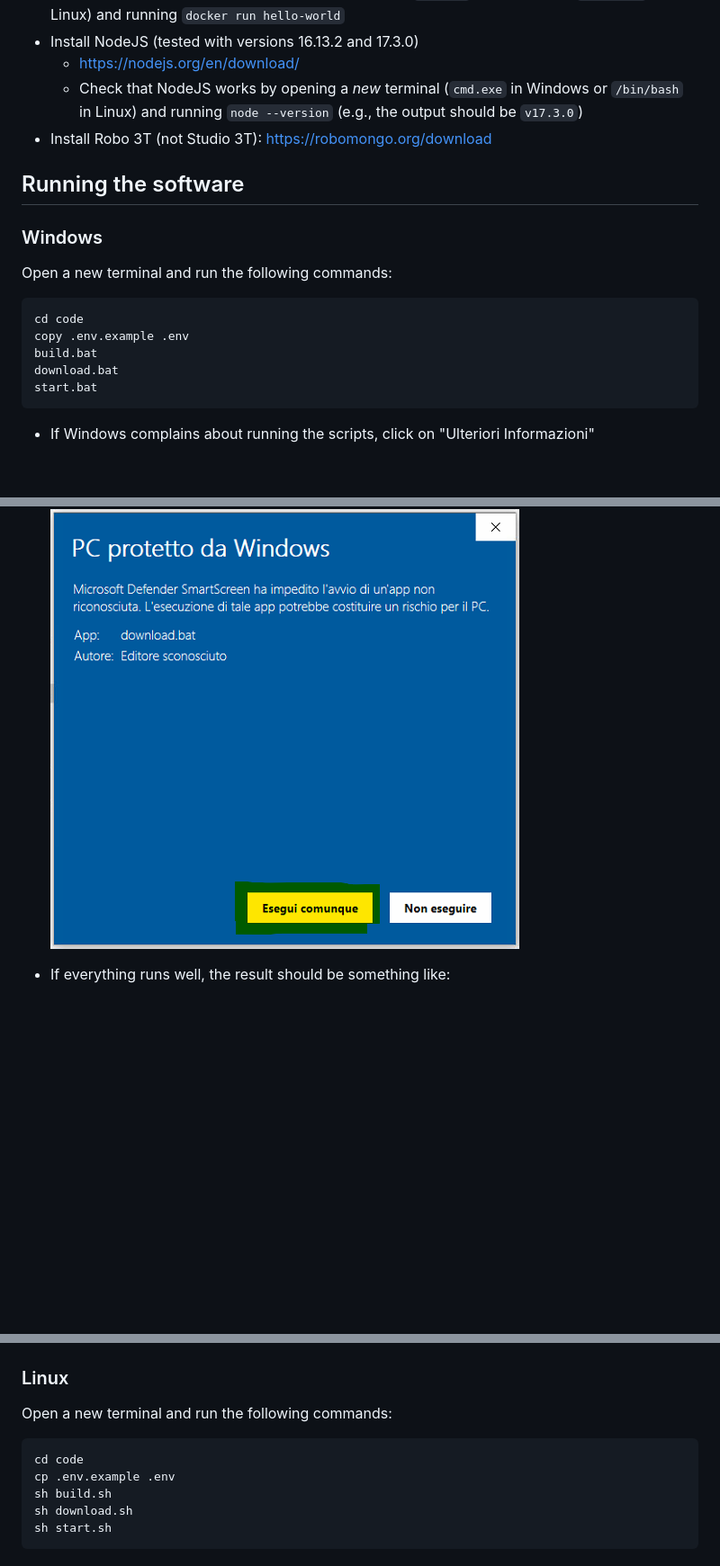
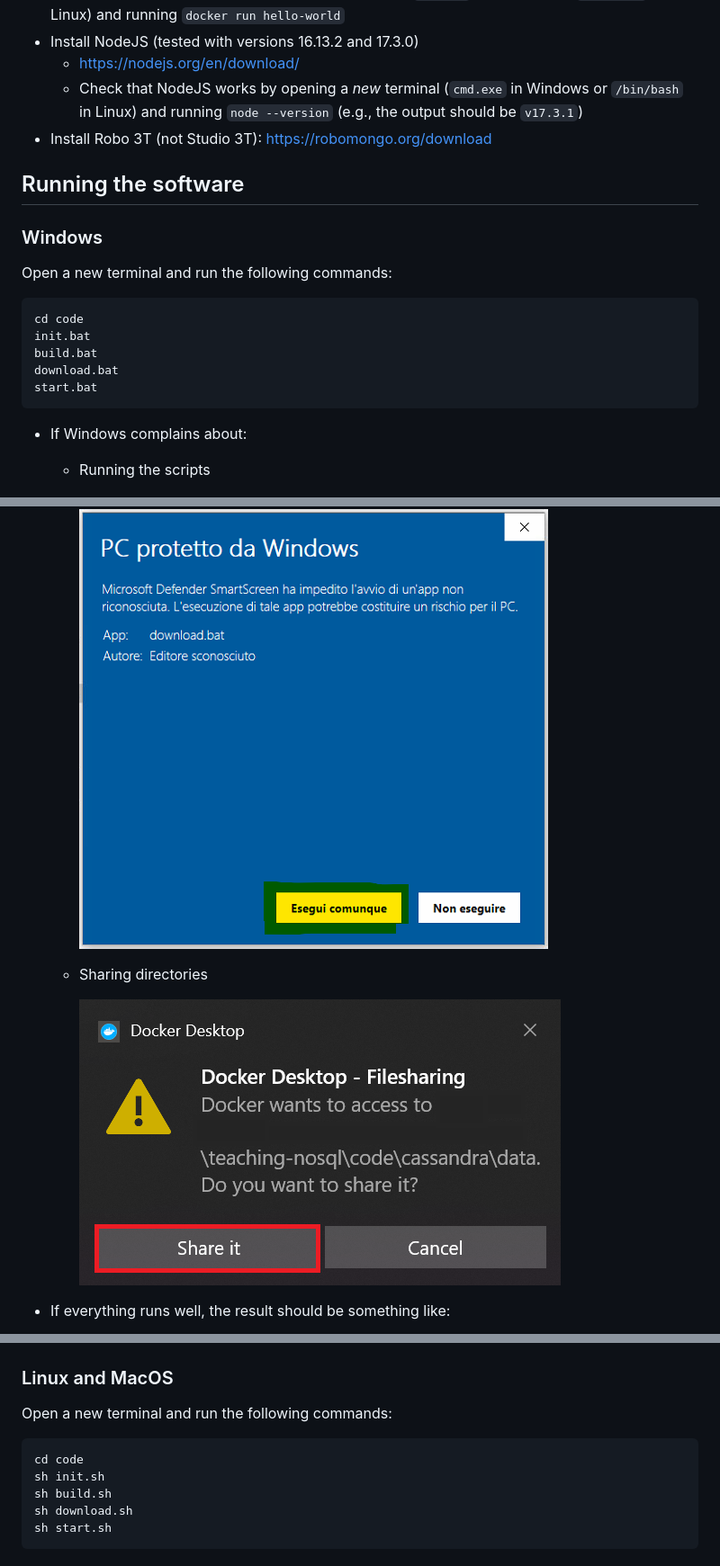
Before and after one commit to w4bo/2022-fitstic-nosql, a Markdown page: README.md, 3 parts joined by grey strips. Shown at 90% size. Drawn GitHub-style; pictures changed too: imgs/win-docker6.png (added); blank space fills up the shorter version.

```diff
--- a/README.md
+++ b/README.md
@@ -25,7 +25,7 @@ NoSQL (Not Only SQL) exercises against relational, key-value, document, graph, a
 - Check that docker works by opening a *new* terminal (`cmd.exe` in Windows or `/bin/bash` in Linux) and running `docker run hello-world`
 - Install NodeJS (tested with versions 16.13.2 and 17.3.0)
     - https://nodejs.org/en/download/
-    - Check that NodeJS works by opening a *new* terminal (`cmd.exe` in Windows or `/bin/bash` in Linux) and running `node --version` (e.g., the output should be `v17.3.0`)
+    - Check that NodeJS works by opening a *new* terminal (`cmd.exe` in Windows or `/bin/bash` in Linux) and running `node --version` (e.g., the output should be `v17.3.1`)
 - Install Robo 3T (not Studio 3T): https://robomongo.org/download
 
 ## Running the software
@@ -35,11 +35,12 @@ NoSQL (Not Only SQL) exercises against relational, key-value, document, graph, a
 Open a new terminal and run the following commands:
 
     cd code
-    copy .env.example .env
+    init.bat
     build.bat
     download.bat
     start.bat
 
-- If Windows complains about running the scripts, click on "Ulteriori Informazioni"
+- If Windows complains about:
+  - Running the scripts
 
     ![/imgs/win-docker4.png](imgs/win-docker4.png)
@@ -47,15 +49,20 @@ Open a new terminal and run the following commands:
 
     ![/imgs/win-docker5.png](imgs/win-docker5.png)
+
+  - Sharing directories
+
+    ![/imgs/win-docker6.png](imgs/win-docker6.png)
+
 - If everything runs well, the result should be something like:
 
     ![/imgs/docker-success.png](imgs/docker-success.png)
 
-### Linux
+### Linux and MacOS
 
 Open a new terminal and run the following commands:
 
     cd code
-    cp .env.example .env
+    sh init.sh
     sh build.sh
     sh download.sh
     sh start.sh
```
Also changed, not shown: other parts of README.md (+4 -3 lines), exercises/01 - E2 - Cassandra Intro.md (added, +324 -0 lines), 2 other files.
